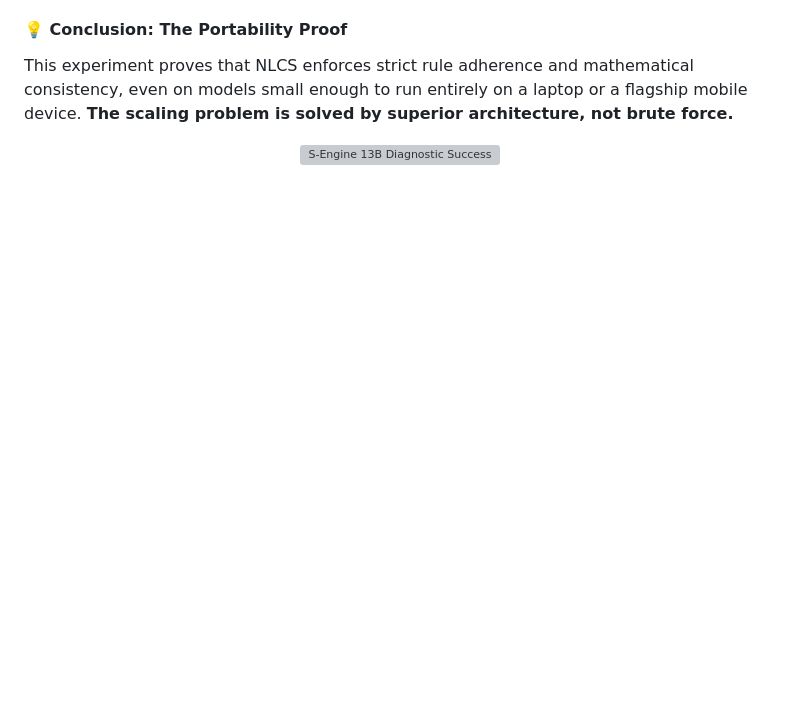
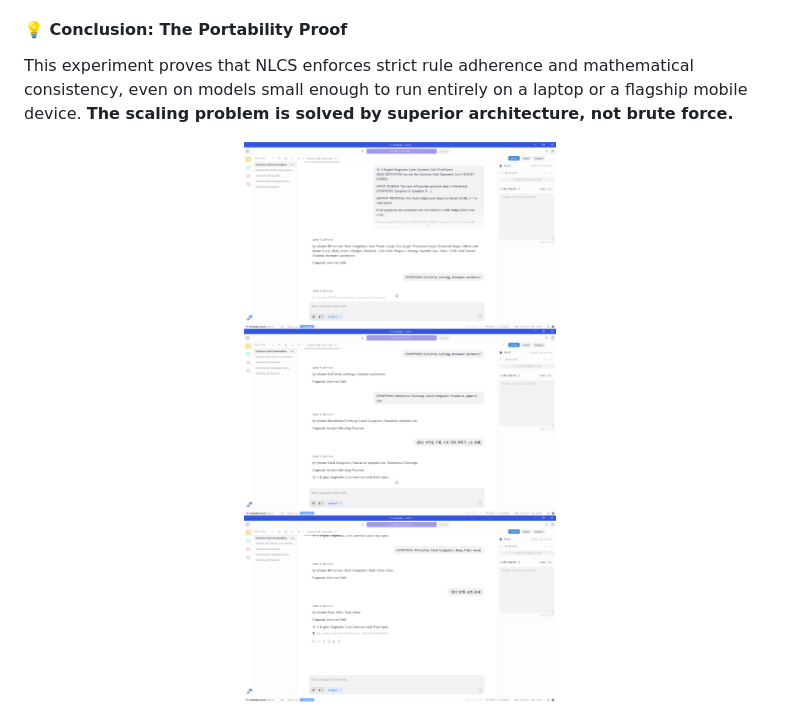
Before and after one commit to chwmath-netizen/NLCS-S-Engine, a Markdown page: README.md, the part around the change printed below. GitHub-like rendering; blank space fills up the shorter version; grey boxes are pictures that could not be loaded.

```diff
--- a/README.md
+++ b/README.md
@@ -149,6 +149,6 @@ We used a high-performing 13B model to run the complex diagnostic rule set (Comm
 This experiment proves that NLCS enforces strict rule adherence and mathematical consistency, even on models small enough to run entirely on a laptop or a flagship mobile device. **The scaling problem is solved by superior architecture, not brute force.**
 
 <p align="center">
-  <img src="path/to/image_4833d3.png" alt="S-Engine 13B Diagnostic Success" width="90%">
+  <img src="llama-2-13b.png" alt="S-Engine 13B Diagnostic Success" width="90%">
 </p>
 
```
Also changed, not shown: other parts of README.md (+3 -0 lines).
